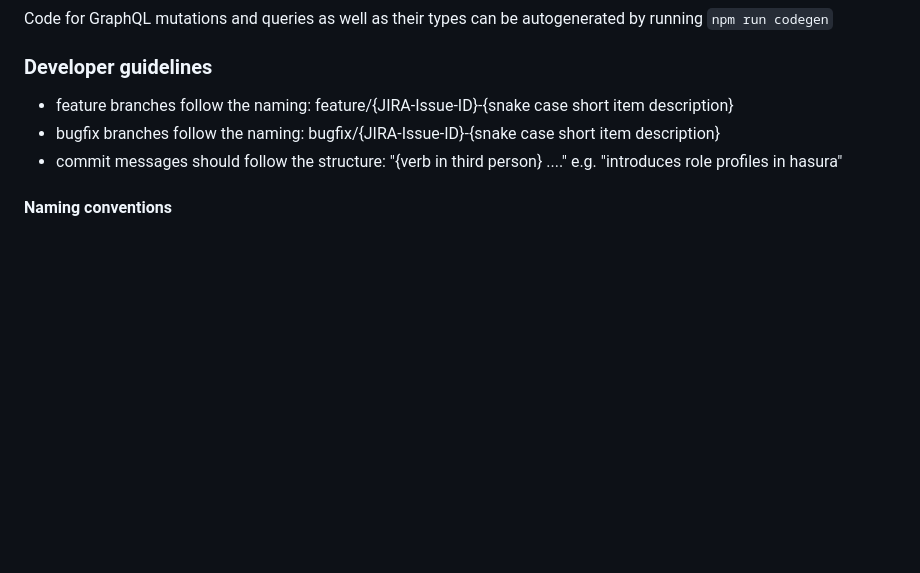
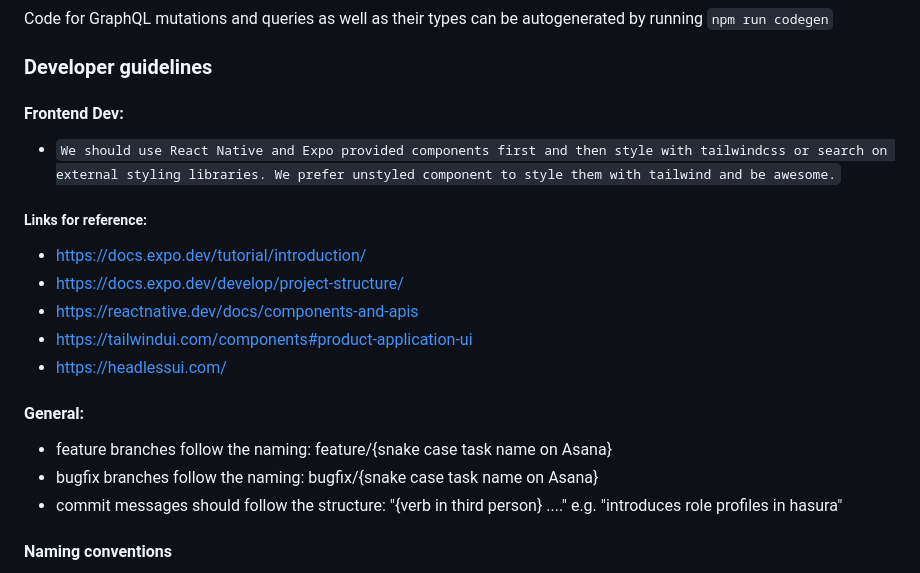
Before and after one commit to manos-fr/spark-monorepo, a Markdown page: README.md, the part around one of its changes. GitHub-like rendering; blank space fills up the shorter version.

```diff
--- a/README.md
+++ b/README.md
@@ -78,8 +78,22 @@ Code for GraphQL mutations and queries as well as their types can be autogenerat
 
 ### Developer guidelines
 
-- feature branches follow the naming: feature/{JIRA-Issue-ID}-{snake case short item description}
-- bugfix branches follow the naming: bugfix/{JIRA-Issue-ID}-{snake case short item description}
+#### Frontend Dev:
+
+- `We should use React Native and Expo provided components first and then style with tailwindcss or search on external styling libraries. We prefer unstyled component to style them with tailwind and be awesome.`
+
+##### Links for reference:
+
+- https://docs.expo.dev/tutorial/introduction/
+- https://docs.expo.dev/develop/project-structure/
+- https://reactnative.dev/docs/components-and-apis
+- https://tailwindui.com/components#product-application-ui
+- https://headlessui.com/
+
+#### General:
+
+- feature branches follow the naming: feature/{snake case task name on Asana}
+- bugfix branches follow the naming: bugfix/{snake case task name on Asana}
 - commit messages should follow the structure: "{verb in third person} ...." e.g. "introduces role profiles in hasura"
 
 #### Naming conventions
```
Also changed, not shown: other parts of README.md (+1 -1 lines).
